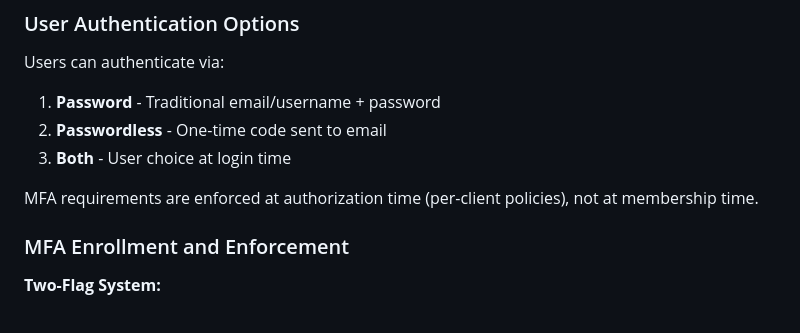
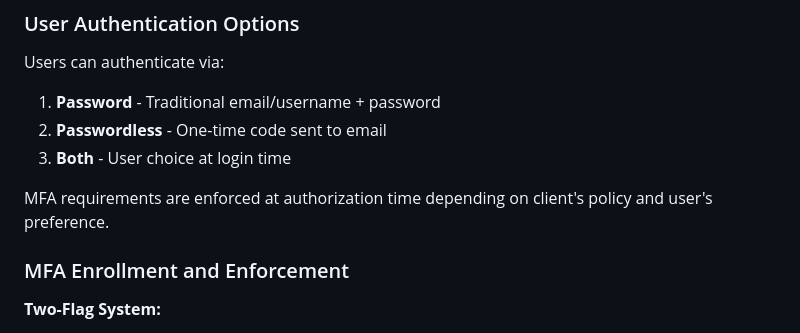
Before and after one commit to tjohncan/auth-server, a Markdown page: sql/README.md, the part around the change. Rendered like a GitHub page.

```diff
--- a/sql/README.md
+++ b/sql/README.md
@@ -210,7 +210,7 @@ Users can authenticate via:
 2. **Passwordless** - One-time code sent to email
 3. **Both** - User choice at login time
 
-MFA requirements are enforced at authorization time (per-client policies), not at membership time.
+MFA requirements are enforced at authorization time depending on client's policy and user's preference.
 
 ### MFA Enrollment and Enforcement
 
```
Also changed, not shown: api/README.md (+2 -2 lines).
